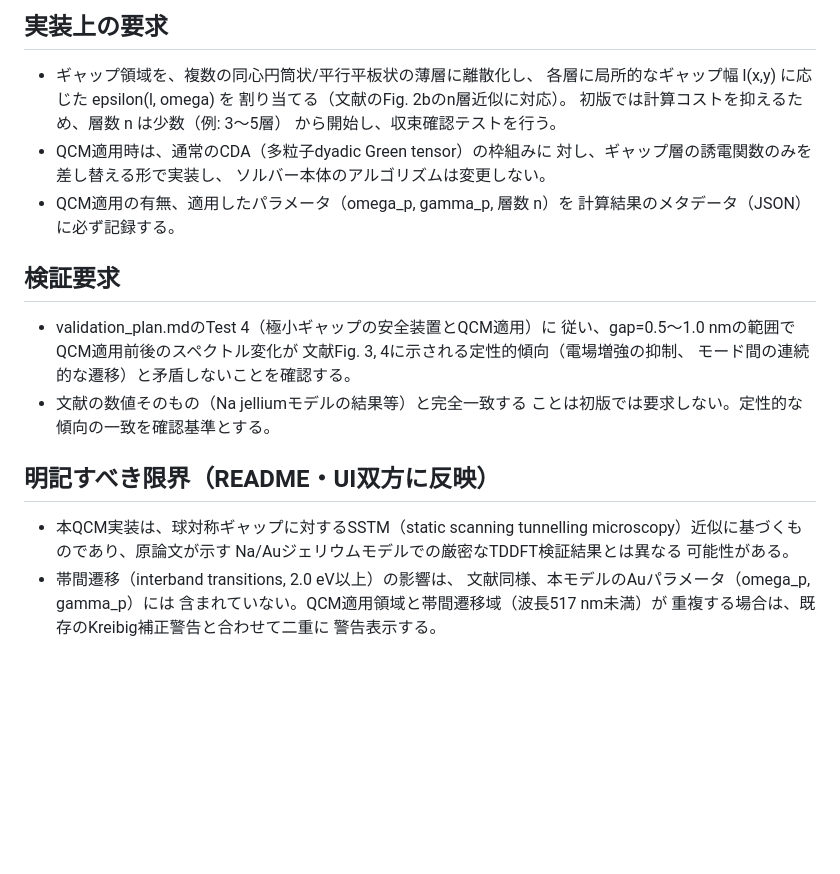
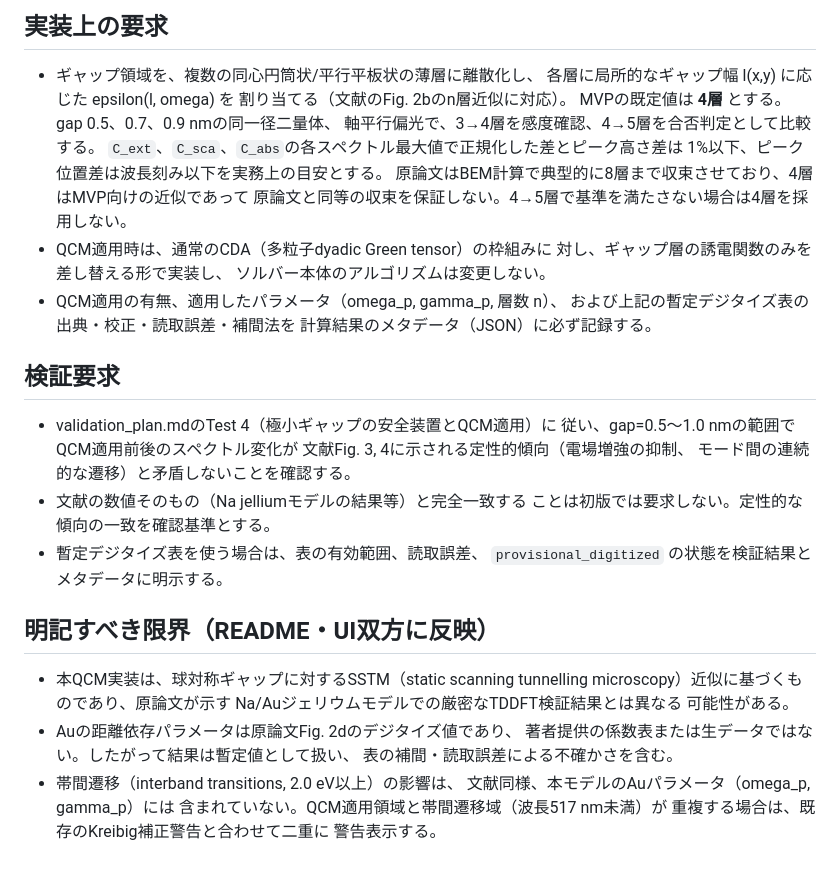
Before and after one commit to arataxl/plasmon-coupling-simulator-codex, a Markdown page: docs/QCM統合指示書.md, the part around one of its changes. GitHub-like rendering; blank space fills up the shorter version.

```diff
--- a/docs/QCM統合指示書.md
+++ b/docs/QCM統合指示書.md
@@ -66,12 +100,17 @@ QCMは、粒子間ギャップを「空の媒質」としてそのまま扱う
 - ギャップ領域を、複数の同心円筒状/平行平板状の薄層に離散化し、
   各層に局所的なギャップ幅 l(x,y) に応じた epsilon(l, omega) を
   割り当てる（文献のFig. 2bのn層近似に対応）。
-  初版では計算コストを抑えるため、層数 n は少数（例: 3〜5層）
-  から開始し、収束確認テストを行う。
+  MVPの既定値は **4層** とする。gap 0.5、0.7、0.9 nmの同一径二量体、
+  軸平行偏光で、3→4層を感度確認、4→5層を合否判定として比較する。
+  `C_ext`、`C_sca`、`C_abs`の各スペクトル最大値で正規化した差とピーク高さ差は
+  1%以下、ピーク位置差は波長刻み以下を実務上の目安とする。
+  原論文はBEM計算で典型的に8層まで収束させており、4層はMVP向けの近似であって
+  原論文と同等の収束を保証しない。4→5層で基準を満たさない場合は4層を採用しない。
 - QCM適用時は、通常のCDA（多粒子dyadic Green tensor）の枠組みに
   対し、ギャップ層の誘電関数のみを差し替える形で実装し、
   ソルバー本体のアルゴリズムは変更しない。
-- QCM適用の有無、適用したパラメータ（omega_p, gamma_p, 層数 n）を
+- QCM適用の有無、適用したパラメータ（omega_p, gamma_p, 層数 n）、
+  および上記の暫定デジタイズ表の出典・校正・読取誤差・補間法を
   計算結果のメタデータ（JSON）に必ず記録する。
 
 ## 検証要求
@@ -81,12 +120,17 @@ QCMは、粒子間ギャップを「空の媒質」としてそのまま扱う
   モード間の連続的な遷移）と矛盾しないことを確認する。
 - 文献の数値そのもの（Na jelliumモデルの結果等）と完全一致する
   ことは初版では要求しない。定性的な傾向の一致を確認基準とする。
+- 暫定デジタイズ表を使う場合は、表の有効範囲、読取誤差、
+  `provisional_digitized` の状態を検証結果とメタデータに明示する。
 
 ## 明記すべき限界（README・UI双方に反映）
 - 本QCM実装は、球対称ギャップに対するSSTM（static scanning
   tunnelling microscopy）近似に基づくものであり、原論文が示す
   Na/Auジェリウムモデルでの厳密なTDDFT検証結果とは異なる
   可能性がある。
+- Auの距離依存パラメータは原論文Fig. 2dのデジタイズ値であり、
+  著者提供の係数表または生データではない。したがって結果は暫定値として扱い、
+  表の補間・読取誤差による不確かさを含む。
 - 帯間遷移（interband transitions, 2.0 eV以上）の影響は、
   文献同様、本モデルのAuパラメータ（omega_p, gamma_p）には
   含まれていない。QCM適用領域と帯間遷移域（波長517 nm未満）が
```
Also changed, not shown: other parts of docs/QCM統合指示書.md (+40 -6 lines), docs/SPEC.md (+18 -18 lines).
